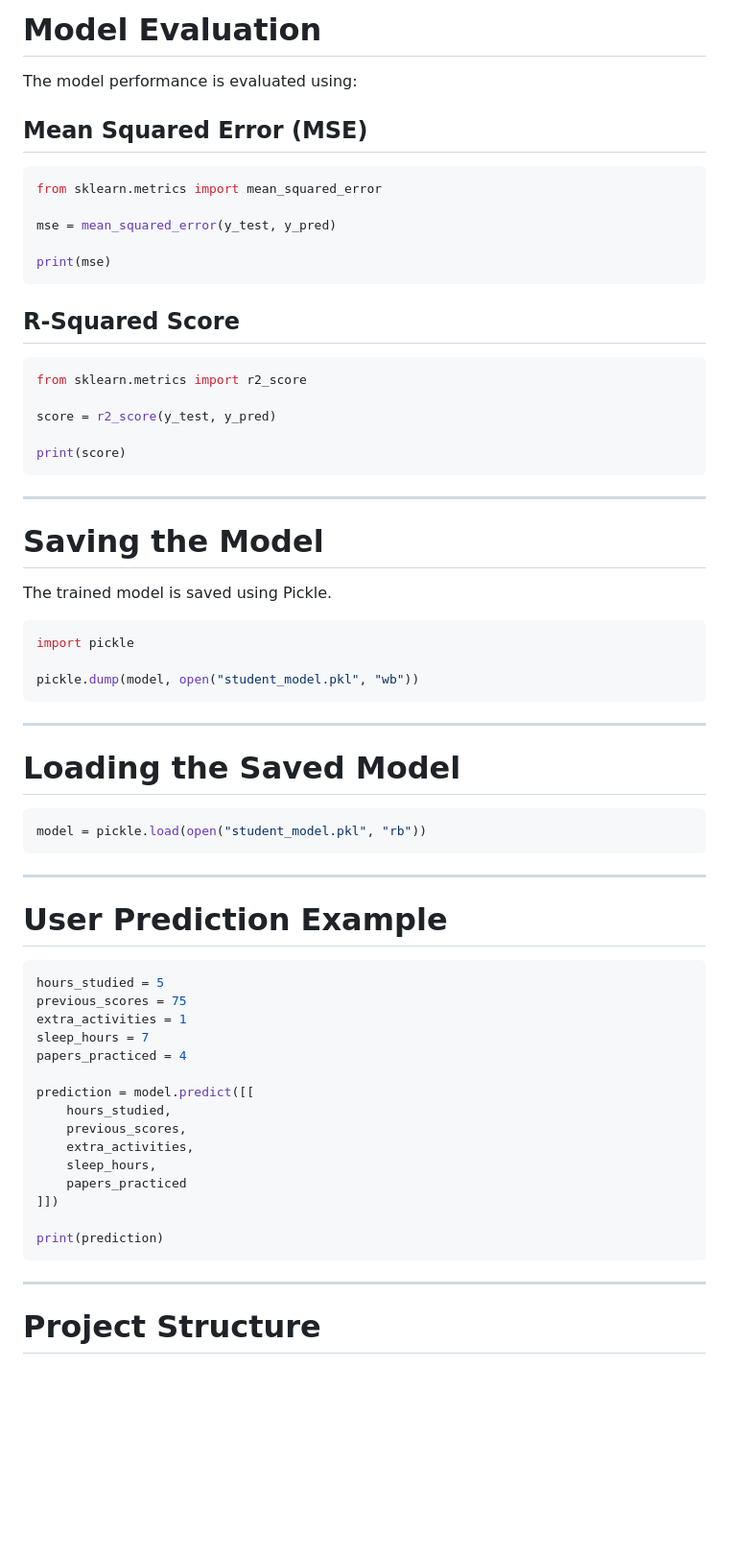
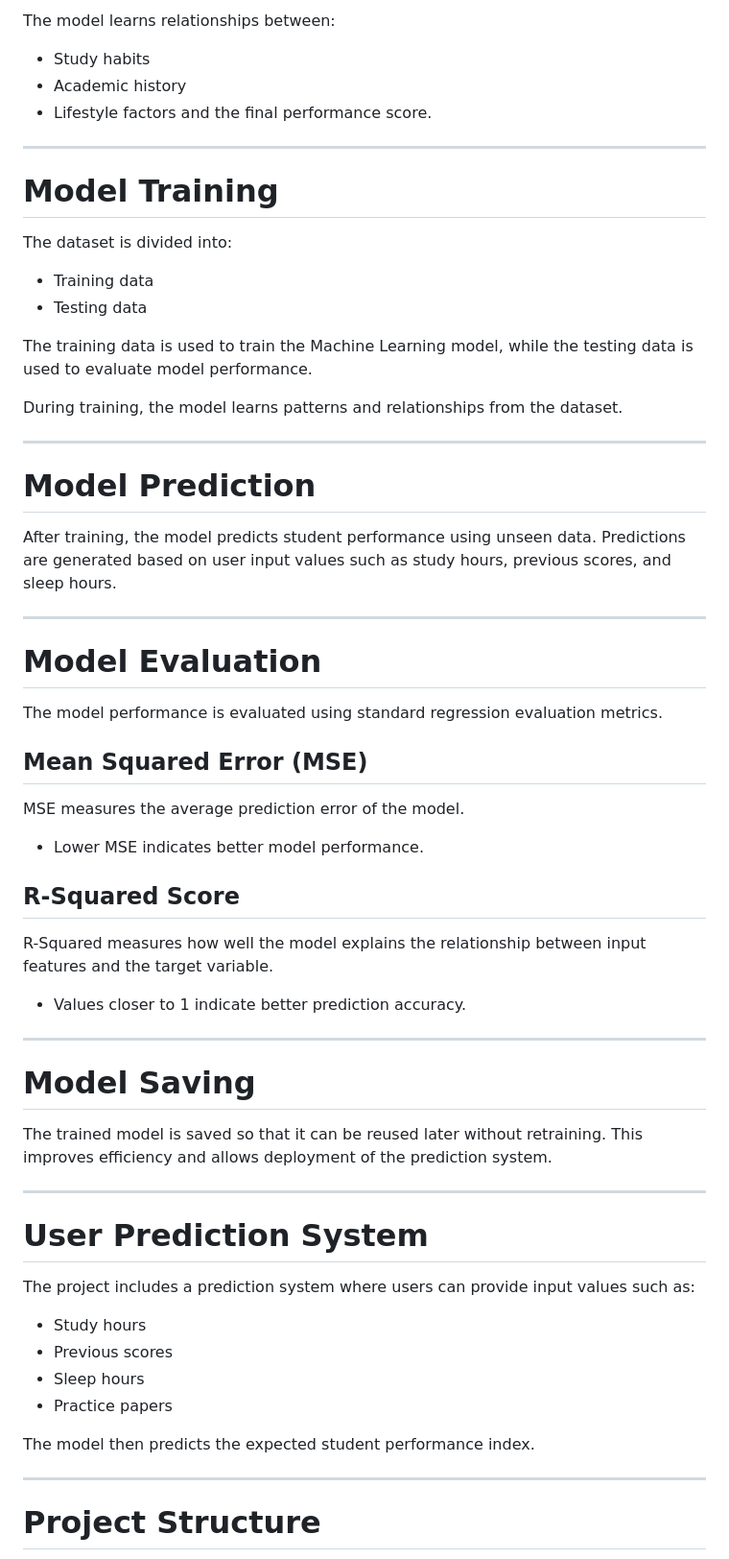
Before and after one commit to Swarna6656/student_performance, a Markdown page: README.md, the part around one of its changes. Shown at 96% size. Rendered like a GitHub page; blank space fills up the shorter version.

````diff
--- a/README.md
+++ b/README.md
@@ -113,71 +94,56 @@ Linear Regression is used to predict continuous numerical values.
 
-
-
-# Model Evaluation
-
-The model performance is evaluated using:
-
-## Mean Squared Error (MSE)
-
-```python
-from sklearn.metrics import mean_squared_error
-
-mse = mean_squared_error(y_test, y_pred)
-
-print(mse)
-```
-
-## R-Squared Score
-
-```python
-from sklearn.metrics import r2_score
-
-score = r2_score(y_test, y_pred)
-
-print(score)
-```
+The model learns relationships between:
+- Study habits
+- Academic history
+- Lifestyle factors
+and the final performance score.
 
 ---
 
-# Saving the Model
+# Model Training
+The dataset is divided into:
+- Training data
+- Testing data
 
-The trained model is saved using Pickle.
+The training data is used to train the Machine Learning model, while the testing data is used to evaluate model performance.
 
-```python
-import pickle
-
-pickle.dump(model, open("student_model.pkl", "wb"))
-```
+During training, the model learns patterns and relationships from the dataset.
 
 ---
 
-# Loading the Saved Model
-
-```python
-model = pickle.load(open("student_model.pkl", "rb"))
-```
+# Model Prediction
+After training, the model predicts student performance using unseen data. Predictions are generated based on user input values such as study hours, previous scores, and sleep hours.
 
 ---
 
-# User Prediction Example
+# Model Evaluation
+The model performance is evaluated using standard regression evaluation metrics.
 
-```python
-hours_studied = 5
-previous_scores = 75
-extra_activities = 1
-sleep_hours = 7
-papers_practiced = 4
+## Mean Squared Error (MSE)
+MSE measures the average prediction error of the model.
 
-prediction = model.predict([[
-    hours_studied,
-    previous_scores,
-    extra_activities,
-    sleep_hours,
-    papers_practiced
-]])
+- Lower MSE indicates better model performance.
 
-print(prediction)
-```
+## R-Squared Score
+R-Squared measures how well the model explains the relationship between input features and the target variable.
+
+- Values closer to 1 indicate better prediction accuracy.
+
+---
+
+# Model Saving
+The trained model is saved so that it can be reused later without retraining. This improves efficiency and allows deployment of the prediction system.
+
+---
+
+# User Prediction System
+The project includes a prediction system where users can provide input values such as:
+- Study hours
+- Previous scores
+- Sleep hours
+- Practice papers
+
+The model then predicts the expected student performance index.
 
 ---
 
````
Also changed, not shown: other parts of README.md (+66 -127 lines).
